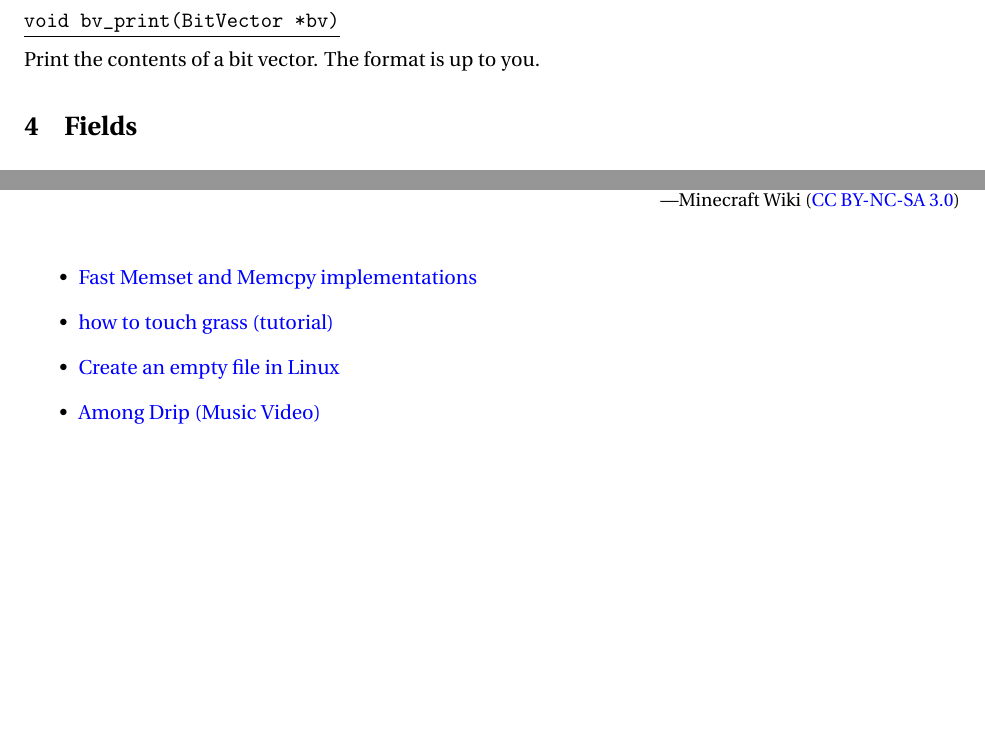
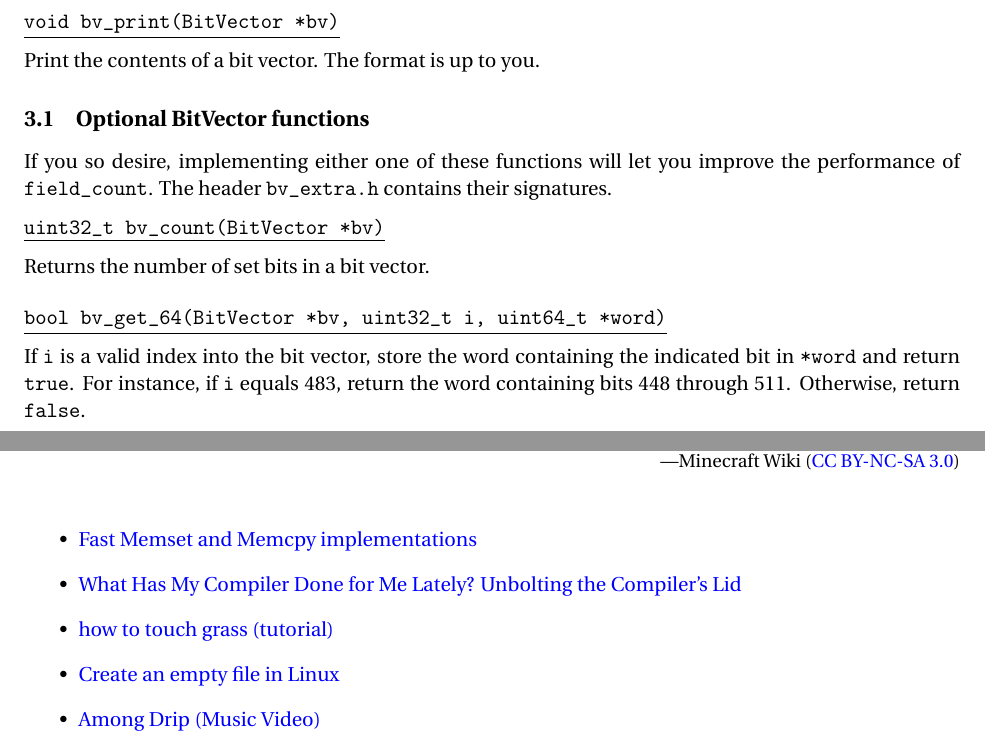
Before and after one commit to 190n/asgn8, a LaTeX document (asgn8.tex): two parts of pages 3 and 8 of 8, joined at a grey line, cut so that both start at the same text, the shorter picture padded with empty space. Compiled offline with pdfLaTeX.

Commit message:
Add extra BV functions to asgn8.pdf

```diff
--- a/asgn8.tex
+++ b/asgn8.tex
@@ -290,6 +290,26 @@ Get the number of writes that have been performed on a bit vector. One write is
 \underline{\texttt{void bv\_print(BitVector *bv)}}
 
 Print the contents of a bit vector. The format is up to you.
+
+\setlength{\parindent}{17pt}
+\setlength{\parskip}{0pt plus1pt}
+
+\subsection{Optional BitVector functions}
+
+\noindent
+If you so desire, implementing either one of these functions will let you improve the performance of \texttt{field\_count}. The header \texttt{bv\_extra.h} contains their signatures.
+
+\setlength{\parindent}{0pt}
+\setlength{\parskip}{6pt}
+
+\underline{\texttt{uint32\_t bv\_count(BitVector *bv)}}
+
+Returns the number of set bits in a bit vector.
+\medskip
+
+\underline{\texttt{bool bv\_get\_64(BitVector *bv, uint32\_t i, uint64\_t *word)}}
+
+If \texttt{i} is a valid index into the bit vector, store the word containing the indicated bit in \texttt{*word} and return \texttt{true}. For instance, if \texttt{i} equals 483, return the word containing bits 448 through 511. Otherwise, return \texttt{false}.
 
 \setlength{\parindent}{17pt}
 \setlength{\parskip}{0pt plus1pt}
@@ -478,6 +498,7 @@ Like previous ones, this assignment must be submitted via \texttt{git}. Send me
 
 \begin{itemize}
     \item \href{https://github.com/nadavrot/memset_benchmark}{Fast Memset and Memcpy implementations}
+    \item \href{https://www.youtube.com/watch?v=bSkpMdDe4g4}{What Has My Compiler Done for Me Lately? Unbolting the Compiler's Lid}
     \item \href{https://www.youtube.com/watch?v=Tix4hb2K3mY}{how to touch grass (tutorial)}
     \item \href{https://techwritersblog.com/linux/create_an_empty_file_in_linux/}{Create an empty file in Linux}
     \item \href{https://www.youtube.com/watch?v=xyOc32abDQ8}{Among Drip (Music Video)}
```
Also changed, not shown: asgn8.pdf, asgn8.tex (2 more changed lines).
